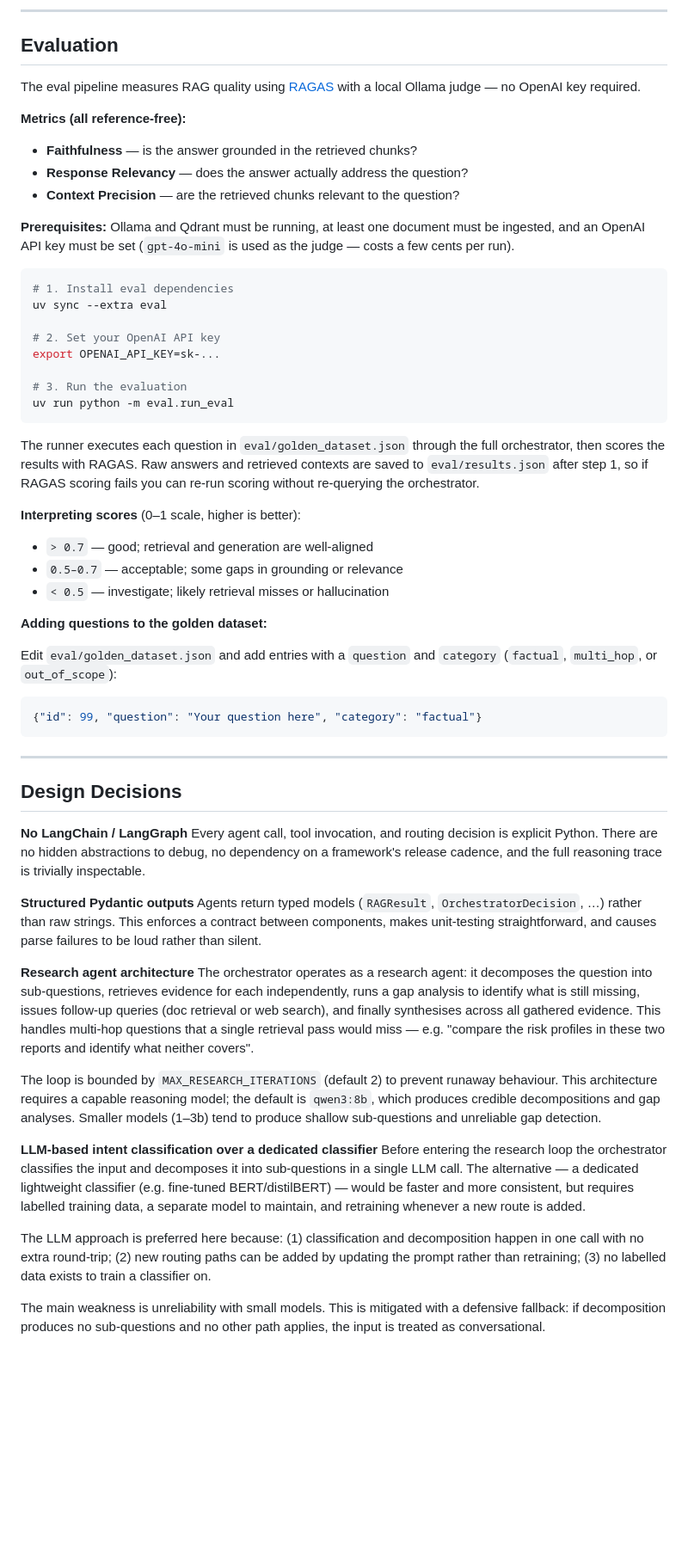
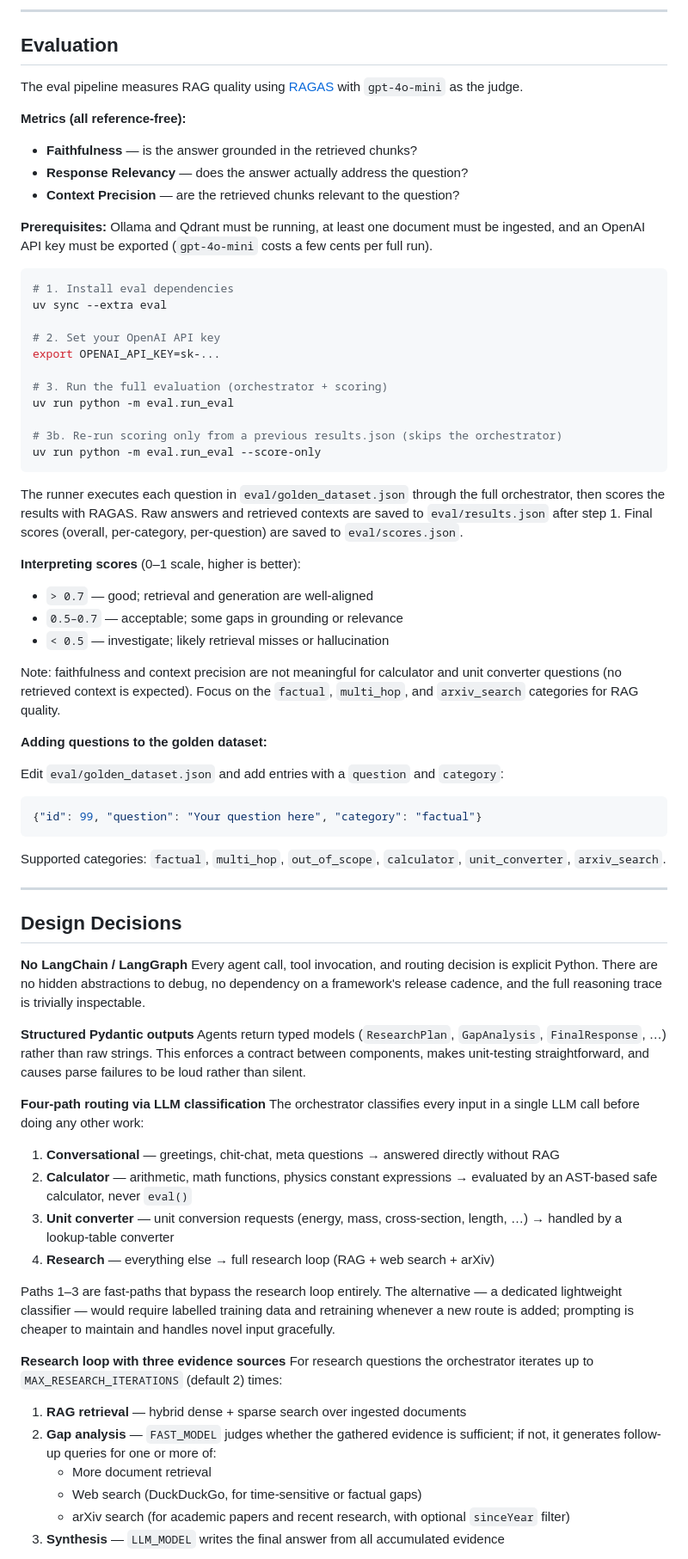
Before and after one commit to vincent-626/multi-agent-system, a Markdown page: README.md, the part around one of its changes. Shown at 86% size. Rendered like a GitHub page; blank space fills up the shorter version.

Commit message:
chore: update readme

````diff
--- a/README.md
+++ b/README.md
@@ -134,14 +153,14 @@ The reference knowledge base is populated with Wikipedia articles on particle ph
 
 ## Evaluation
 
-The eval pipeline measures RAG quality using [RAGAS](https://docs.ragas.io/) with a local Ollama judge — no OpenAI key required.
+The eval pipeline measures RAG quality using [RAGAS](https://docs.ragas.io/) with `gpt-4o-mini` as the judge.
 
 **Metrics (all reference-free):**
 - **Faithfulness** — is the answer grounded in the retrieved chunks?
 - **Response Relevancy** — does the answer actually address the question?
 - **Context Precision** — are the retrieved chunks relevant to the question?
 
-**Prerequisites:** Ollama and Qdrant must be running, at least one document must be ingested, and an OpenAI API key must be set (`gpt-4o-mini` is used as the judge — costs a few cents per run).
+**Prerequisites:** Ollama and Qdrant must be running, at least one document must be ingested, and an OpenAI API key must be exported (`gpt-4o-mini` costs a few cents per full run).
 
 ```bash
 # 1. Install eval dependencies
@@ -150,24 +169,31 @@ uv sync --extra eval
 # 2. Set your OpenAI API key
 export OPENAI_API_KEY=sk-...
 
-# 3. Run the evaluation
+# 3. Run the full evaluation (orchestrator + scoring)
 uv run python -m eval.run_eval
+
+# 3b. Re-run scoring only from a previous results.json (skips the orchestrator)
+uv run python -m eval.run_eval --score-only
 ```
 
-The runner executes each question in `eval/golden_dataset.json` through the full orchestrator, then scores the results with RAGAS. Raw answers and retrieved contexts are saved to `eval/results.json` after step 1, so if RAGAS scoring fails you can re-run scoring without re-querying the orchestrator.
+The runner executes each question in `eval/golden_dataset.json` through the full orchestrator, then scores the results with RAGAS. Raw answers and retrieved contexts are saved to `eval/results.json` after step 1. Final scores (overall, per-category, per-question) are saved to `eval/scores.json`.
 
 **Interpreting scores** (0–1 scale, higher is better):
 - `> 0.7` — good; retrieval and generation are well-aligned
 - `0.5–0.7` — acceptable; some gaps in grounding or relevance
 - `< 0.5` — investigate; likely retrieval misses or hallucination
 
+Note: faithfulness and context precision are not meaningful for calculator and unit converter questions (no retrieved context is expected). Focus on the `factual`, `multi_hop`, and `arxiv_search` categories for RAG quality.
+
 **Adding questions to the golden dataset:**
 
-Edit `eval/golden_dataset.json` and add entries with a `question` and `category` (`factual`, `multi_hop`, or `out_of_scope`):
+Edit `eval/golden_dataset.json` and add entries with a `question` and `category`:
 
 ```json
 {"id": 99, "question": "Your question here", "category": "factual"}
 ```
+
+Supported categories: `factual`, `multi_hop`, `out_of_scope`, `calculator`, `unit_converter`, `arxiv_search`.
 
 ---
 
@@ -177,17 +203,25 @@ Edit `eval/golden_dataset.json` and add entries with a `question` and `category`
 Every agent call, tool invocation, and routing decision is explicit Python. There are no hidden abstractions to debug, no dependency on a framework's release cadence, and the full reasoning trace is trivially inspectable.
 
 **Structured Pydantic outputs**
-Agents return typed models (`RAGResult`, `OrchestratorDecision`, …) rather than raw strings. This enforces a contract between components, makes unit-testing straightforward, and causes parse failures to be loud rather than silent.
+Agents return typed models (`ResearchPlan`, `GapAnalysis`, `FinalResponse`, …) rather than raw strings. This enforces a contract between components, makes unit-testing straightforward, and causes parse failures to be loud rather than silent.
 
-**Research agent architecture**
-The orchestrator operates as a research agent: it decomposes the question into sub-questions, retrieves evidence for each independently, runs a gap analysis to identify what is still missing, issues follow-up queries (doc retrieval or web search), and finally synthesises across all gathered evidence. This handles multi-hop questions that a single retrieval pass would miss — e.g. "compare the risk profiles in these two reports and identify what neither covers".
+**Four-path routing via LLM classification**
+The orchestrator classifies every input in a single LLM call before doing any other work:
 
-The loop is bounded by `MAX_RESEARCH_ITERATIONS` (default 2) to prevent runaway behaviour. This architecture requires a capable reasoning model; the default is `qwen3:8b`, which produces credible decompositions and gap analyses. Smaller models (1–3b) tend to produce shallow sub-questions and unreliable gap detection.
+1. **Conversational** — greetings, chit-chat, meta questions → answered directly without RAG
+2. **Calculator** — arithmetic, math functions, physics constant expressions → evaluated by an AST-based safe calculator, never `eval()`
+3. **Unit converter** — unit conversion requests (energy, mass, cross-section, length, …) → handled by a lookup-table converter
+4. **Research** — everything else → full research loop (RAG + web search + arXiv)
 
-**LLM-based intent classification over a dedicated classifier**
-Before entering the research loop the orchestrator classifies the input and decomposes it into sub-questions in a single LLM call. The alternative — a dedicated lightweight classifier (e.g. fine-tuned BERT/distilBERT) — would be faster and more consistent, but requires labelled training data, a separate model to maintain, and retraining whenever a new route is added.
+Paths 1–3 are fast-paths that bypass the research loop entirely. The alternative — a dedicated lightweight classifier — would require labelled training data and retraining whenever a new route is added; prompting is cheaper to maintain and handles novel input gracefully.
 
-The LLM approach is preferred here because: (1) classification and decomposition happen in one call with no extra round-trip; (2) new routing paths can be added by updating the prompt rather than retraining; (3) no labelled data exists to train a classifier on.
+**Research loop with three evidence sources**
+For research questions the orchestrator iterates up to `MAX_RESEARCH_ITERATIONS` (default 2) times:
 
-The main weakness is unreliability with small models. This is mitigated with a defensive fallback: if decomposition produces no sub-questions and no other path applies, the input is treated as conversational.
+1. **RAG retrieval** — hybrid dense + sparse search over ingested documents
+2. **Gap analysis** — `FAST_MODEL` judges whether the gathered evidence is sufficient; if not, it generates follow-up queries for one or more of:
+   - More document retrieval
+   - Web search (DuckDuckGo, for time-sensitive or factual gaps)
+   - arXiv search (for academic papers and recent research, with optional `sinceYear` filter)
+3. **Synthesis** — `LLM_MODEL` writes the final answer from all accumulated evidence
 
````
Also changed, not shown: other parts of README.md (+43 -22 lines).
